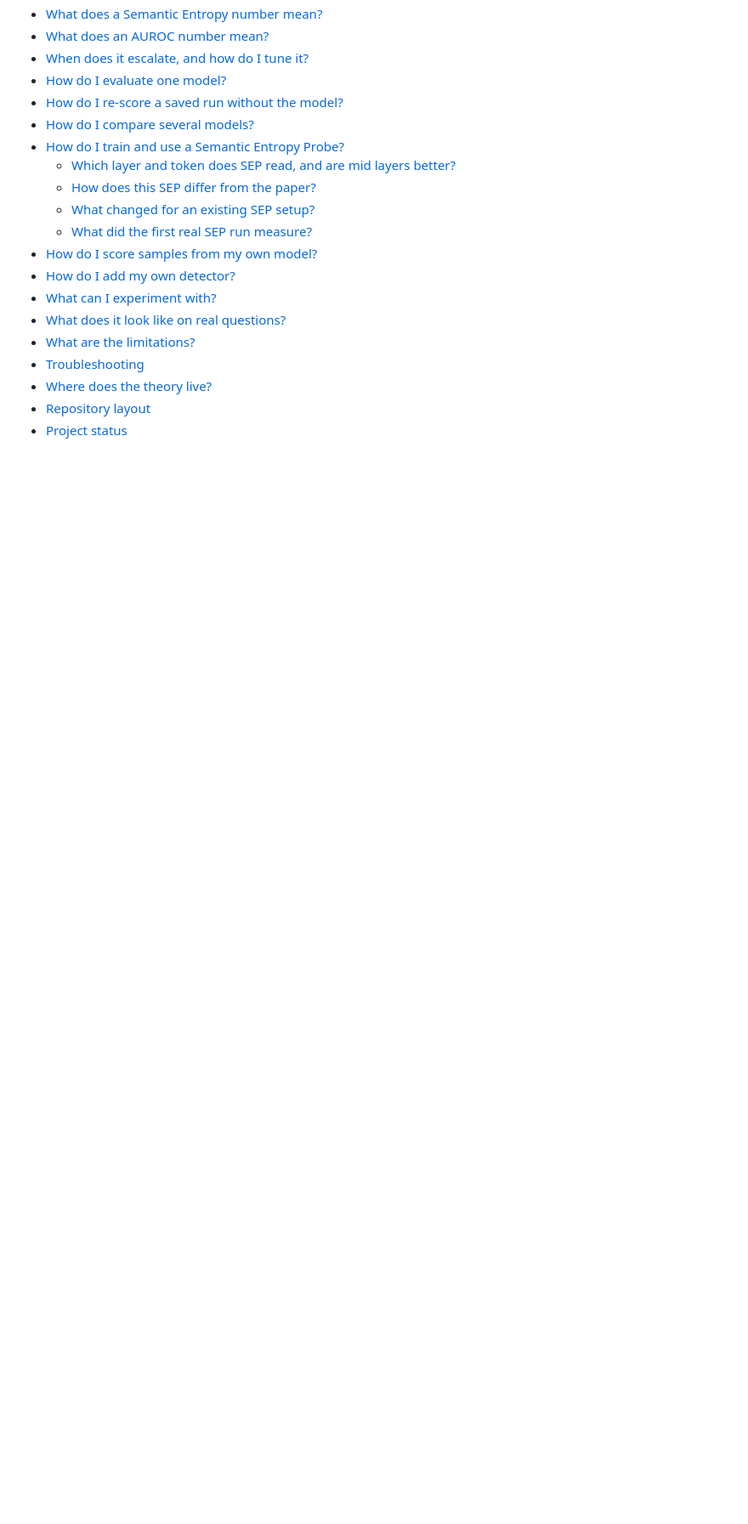
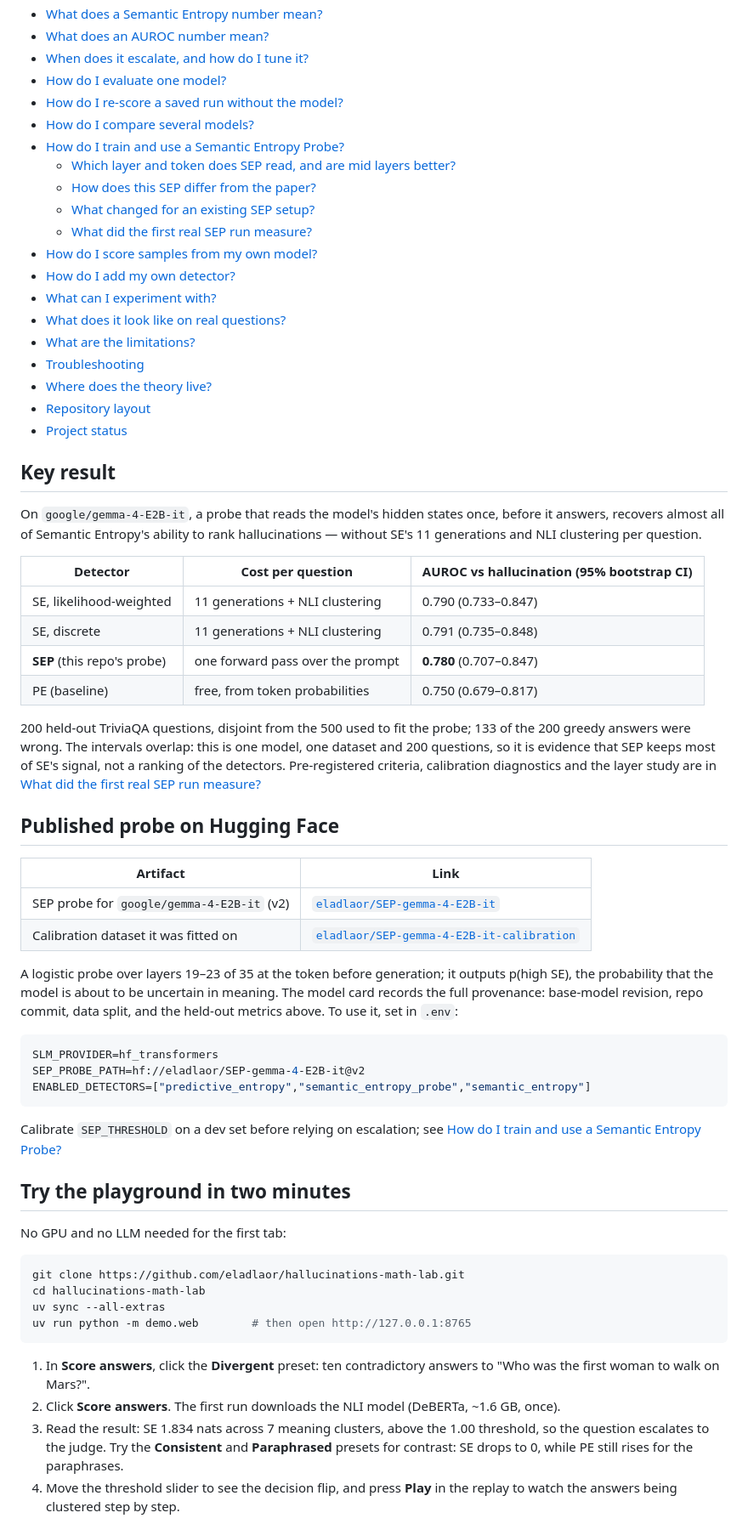
Before and after one commit to eladlaor/hallucinations-math-lab, a Markdown page: README.md, the part around one of its changes. Shown at 85% size. Rendered like a GitHub page; blank space fills up the shorter version.

Commit message:
Lead the README with the key result, the Hub probe and a playground walkthrough

````diff
--- a/README.md
+++ b/README.md
@@ -42,3 +51,69 @@ Import name: `hallucinations_math_lab` · Python 3.12–3.13 · MIT license
 - [Where does the theory live?](#where-does-the-theory-live)
 - [Repository layout](#repository-layout)
 - [Project status](#project-status)
+
+## Key result
+
+On `google/gemma-4-E2B-it`, a probe that reads the model's hidden states
+once, before it answers, recovers almost all of Semantic Entropy's ability
+to rank hallucinations — without SE's 11 generations and NLI
+clustering per question.
+
+| Detector | Cost per question | AUROC vs hallucination (95% bootstrap CI) |
+|---|---|---|
+| SE, likelihood-weighted | 11 generations + NLI clustering | 0.790 (0.733–0.847) |
+| SE, discrete | 11 generations + NLI clustering | 0.791 (0.735–0.848) |
+| **SEP** (this repo's probe) | one forward pass over the prompt | **0.780** (0.707–0.847) |
+| PE (baseline) | free, from token probabilities | 0.750 (0.679–0.817) |
+
+200 held-out TriviaQA questions, disjoint from the 500 used to fit the probe;
+133 of the 200 greedy answers were wrong. The intervals overlap: this is one
+model, one dataset and 200 questions, so it is evidence that SEP keeps most
+of SE's signal, not a ranking of the detectors. Pre-registered criteria,
+calibration diagnostics and the layer study are in
+[What did the first real SEP run measure?](#what-did-the-first-real-sep-run-measure)
+
+## Published probe on Hugging Face
+
+| Artifact | Link |
+|---|---|
+| SEP probe for `google/gemma-4-E2B-it` (v2) | [`eladlaor/SEP-gemma-4-E2B-it`](https://huggingface.co/eladlaor/SEP-gemma-4-E2B-it) |
+| Calibration dataset it was fitted on | [`eladlaor/SEP-gemma-4-E2B-it-calibration`](https://huggingface.co/datasets/eladlaor/SEP-gemma-4-E2B-it-calibration) |
+
+A logistic probe over layers 19–23 of 35 at the token before generation; it
+outputs p(high SE), the probability that the model is about to be uncertain
+in meaning. The model card records the full provenance: base-model revision,
+repo commit, data split, and the held-out metrics above. To use it, set in
+`.env`:
+
+```bash
+SLM_PROVIDER=hf_transformers
+SEP_PROBE_PATH=hf://eladlaor/SEP-gemma-4-E2B-it@v2
+ENABLED_DETECTORS=["predictive_entropy","semantic_entropy_probe","semantic_entropy"]
+```
+
+Calibrate `SEP_THRESHOLD` on a dev set before relying on escalation; see
+[How do I train and use a Semantic Entropy Probe?](#how-do-i-train-and-use-a-semantic-entropy-probe)
+
+## Try the playground in two minutes
+
+No GPU and no LLM needed for the first tab:
+
+```bash
+git clone https://github.com/eladlaor/hallucinations-math-lab.git
+cd hallucinations-math-lab
+uv sync --all-extras
+uv run python -m demo.web        # then open http://127.0.0.1:8765
+```
+
+1. In **Score answers**, click the **Divergent** preset: ten contradictory
+   answers to "Who was the first woman to walk on Mars?".
+2. Click **Score answers**. The first run downloads the NLI model (DeBERTa,
+   ~1.6 GB, once).
+3. Read the result: SE 1.834 nats across 7 meaning clusters, above the
+   1.00 threshold, so the question escalates to the judge. Try the
+   **Consistent** and **Paraphrased** presets for contrast: SE drops to 0,
+   while PE still rises for the paraphrases.
+4. Move the threshold slider to see the decision flip, and press **Play** in
+   the replay to watch the answers being clustered step by step.
+
````
Also changed, not shown: other parts of README.md (+19 -6 lines), CHANGELOG.md (+3 -1 lines), knowledge/screenshots/playground_score_divergent.png (added).
